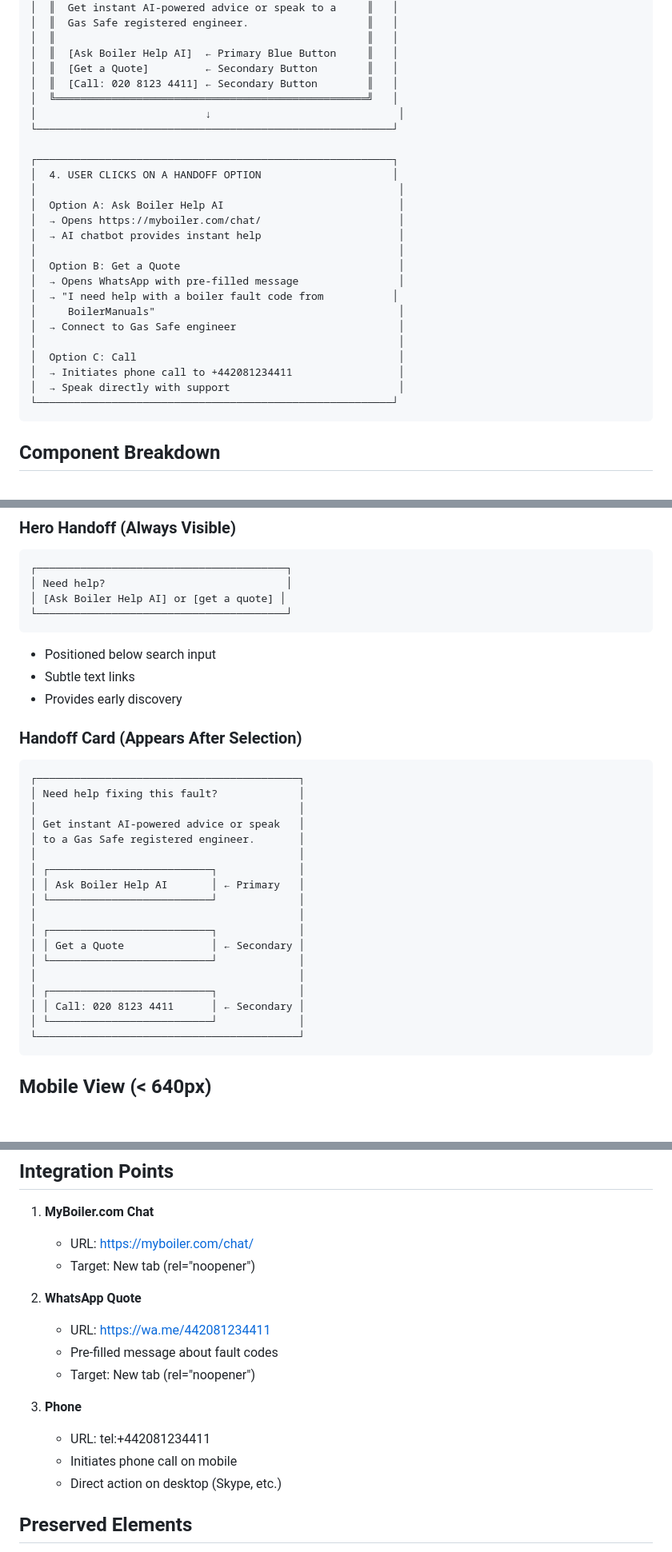
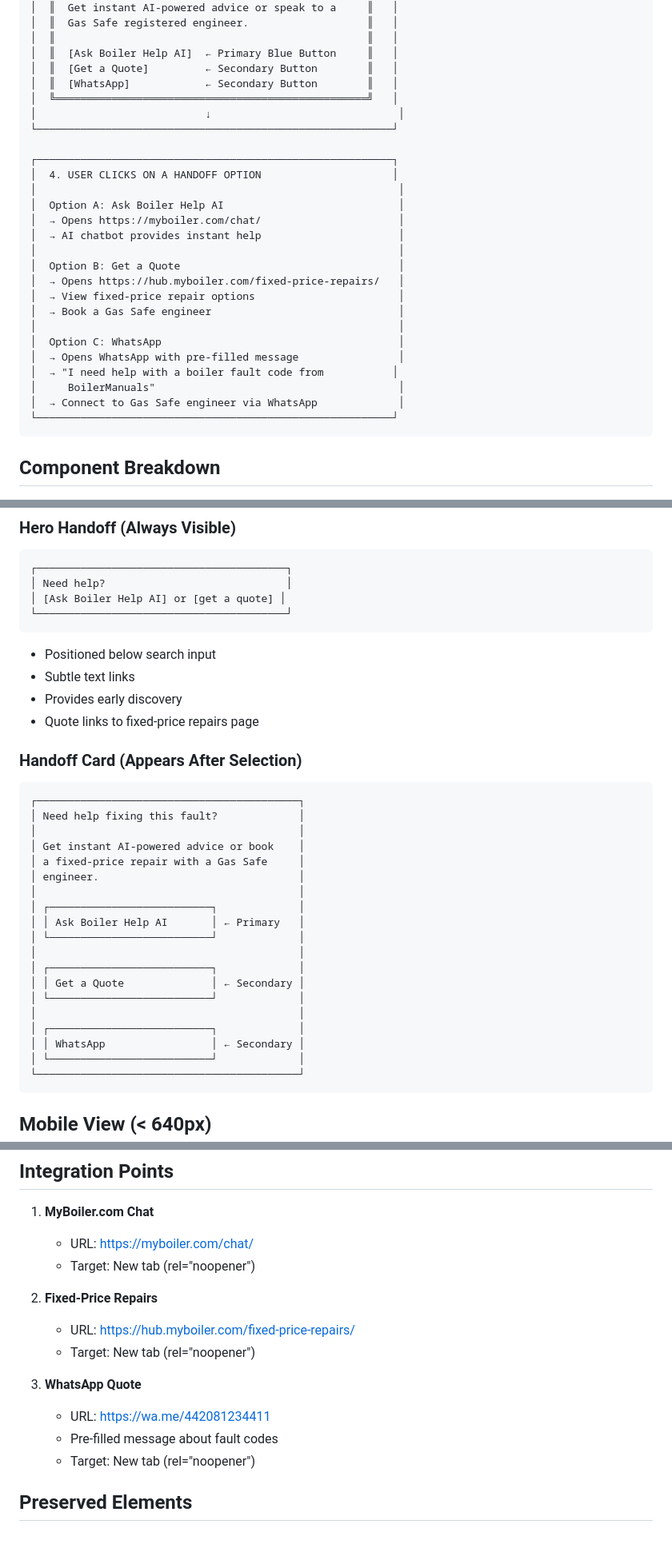
Before and after one commit to jkanbi/boilermanuals.com, a Markdown page: HANDOFF_FLOW_DIAGRAM.md, 3 parts joined by grey strips. Shown at 80% size. Rendered like a GitHub page; blank space fills up the shorter version.

Commit message:
Update documentation to reflect new quote destinations
- Update VERIFICATION.md with new link tests
- Update IMPLEMENTATION_SUMMARY.md with fixed-price repairs
- Update HANDOFF_FLOW_DIAGRAM.md with new flow and destinations

Co-authored-by: jkanbi <jkanbi@users.noreply.github.com>

````diff
--- a/HANDOFF_FLOW_DIAGRAM.md
+++ b/HANDOFF_FLOW_DIAGRAM.md
@@ -46,7 +46,7 @@
 │  ║                                                  ║   │
 │  ║  [Ask Boiler Help AI]  ← Primary Blue Button     ║   │
 │  ║  [Get a Quote]         ← Secondary Button        ║   │
-│  ║  [Call: 020 8123 4411] ← Secondary Button        ║   │
+│  ║  [WhatsApp]            ← Secondary Button        ║   │
 │  ╚══════════════════════════════════════════════════╝   │
 │                           ↓                              │
 └─────────────────────────────────────────────────────────┘
@@ -59,14 +59,15 @@
 │  → AI chatbot provides instant help                      │
 │                                                          │
 │  Option B: Get a Quote                                   │
+│  → Opens https://hub.myboiler.com/fixed-price-repairs/   │
+│  → View fixed-price repair options                       │
+│  → Book a Gas Safe engineer                              │
+│                                                          │
+│  Option C: WhatsApp                                      │
 │  → Opens WhatsApp with pre-filled message                │
 │  → "I need help with a boiler fault code from           │
 │     BoilerManuals"                                       │
-│  → Connect to Gas Safe engineer                          │
-│                                                          │
-│  Option C: Call                                          │
-│  → Initiates phone call to +442081234411                 │
-│  → Speak directly with support                           │
+│  → Connect to Gas Safe engineer via WhatsApp             │
 └─────────────────────────────────────────────────────────┘
 ```
 
@@ -82,14 +83,16 @@
 - Positioned below search input
 - Subtle text links
 - Provides early discovery
+- Quote links to fixed-price repairs page
 
 ### Handoff Card (Appears After Selection)
 ```
 ┌──────────────────────────────────────────┐
 │ Need help fixing this fault?             │
 │                                          │
-│ Get instant AI-powered advice or speak   │
-│ to a Gas Safe registered engineer.       │
+│ Get instant AI-powered advice or book    │
+│ a fixed-price repair with a Gas Safe     │
+│ engineer.                                │
 │                                          │
 │ ┌──────────────────────────┐             │
 │ │ Ask Boiler Help AI       │ ← Primary   │
@@ -100,7 +103,7 @@
 │ └──────────────────────────┘             │
 │                                          │
 │ ┌──────────────────────────┐             │
-│ │ Call: 020 8123 4411      │ ← Secondary │
+│ │ WhatsApp                 │ ← Secondary │
 │ └──────────────────────────┘             │
 └──────────────────────────────────────────┘
 ```
@@ -160,15 +163,14 @@
    - URL: https://myboiler.com/chat/
    - Target: New tab (rel="noopener")
 
-2. **WhatsApp Quote**
+2. **Fixed-Price Repairs**
+   - URL: https://hub.myboiler.com/fixed-price-repairs/
+   - Target: New tab (rel="noopener")
+
+3. **WhatsApp Quote**
    - URL: https://wa.me/442081234411
    - Pre-filled message about fault codes
    - Target: New tab (rel="noopener")
-
-3. **Phone**
-   - URL: tel:+442081234411
-   - Initiates phone call on mobile
-   - Direct action on desktop (Skype, etc.)
 
 ## Preserved Elements
 
````
Also changed, not shown: IMPLEMENTATION_SUMMARY.md (+4 -4 lines), VERIFICATION.md (+3 -3 lines).
